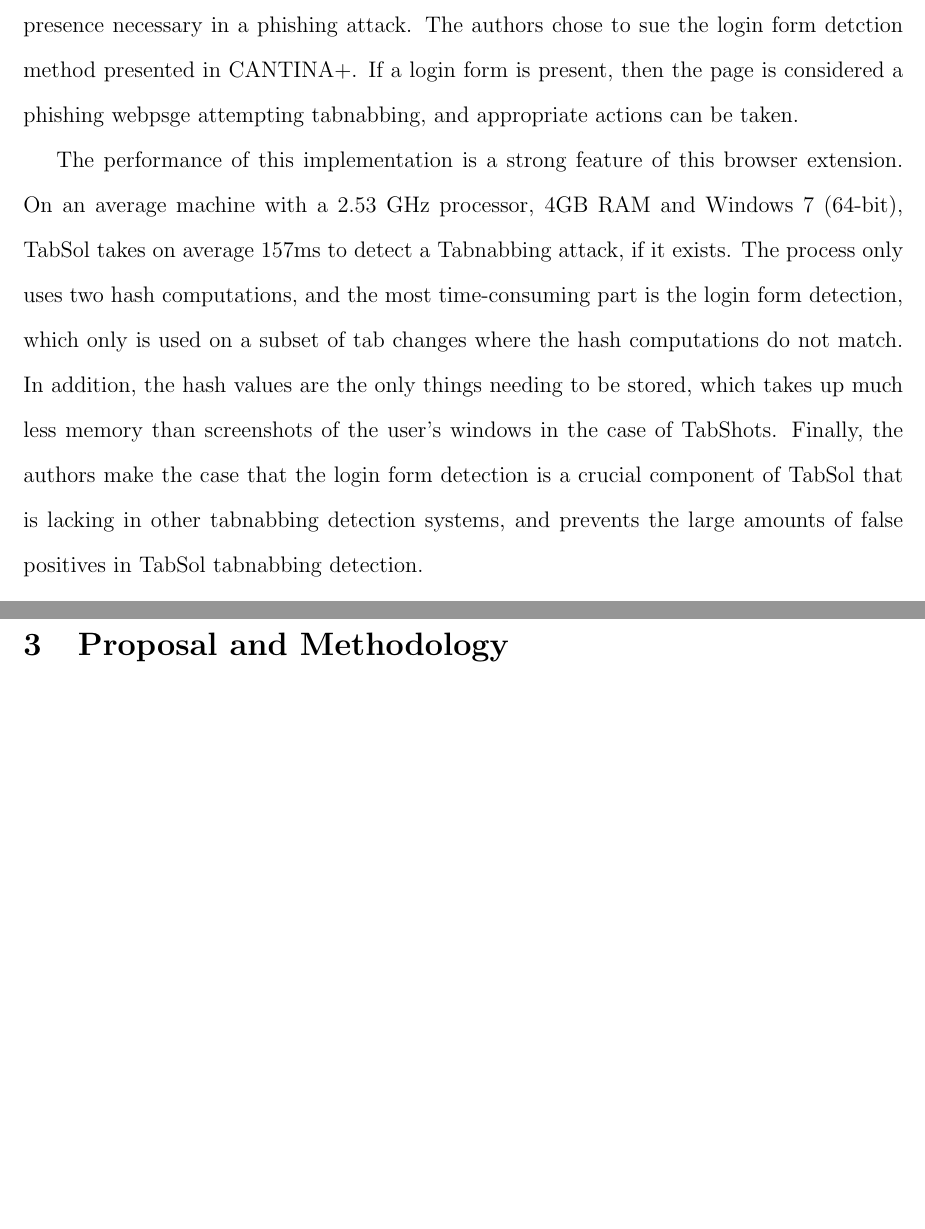
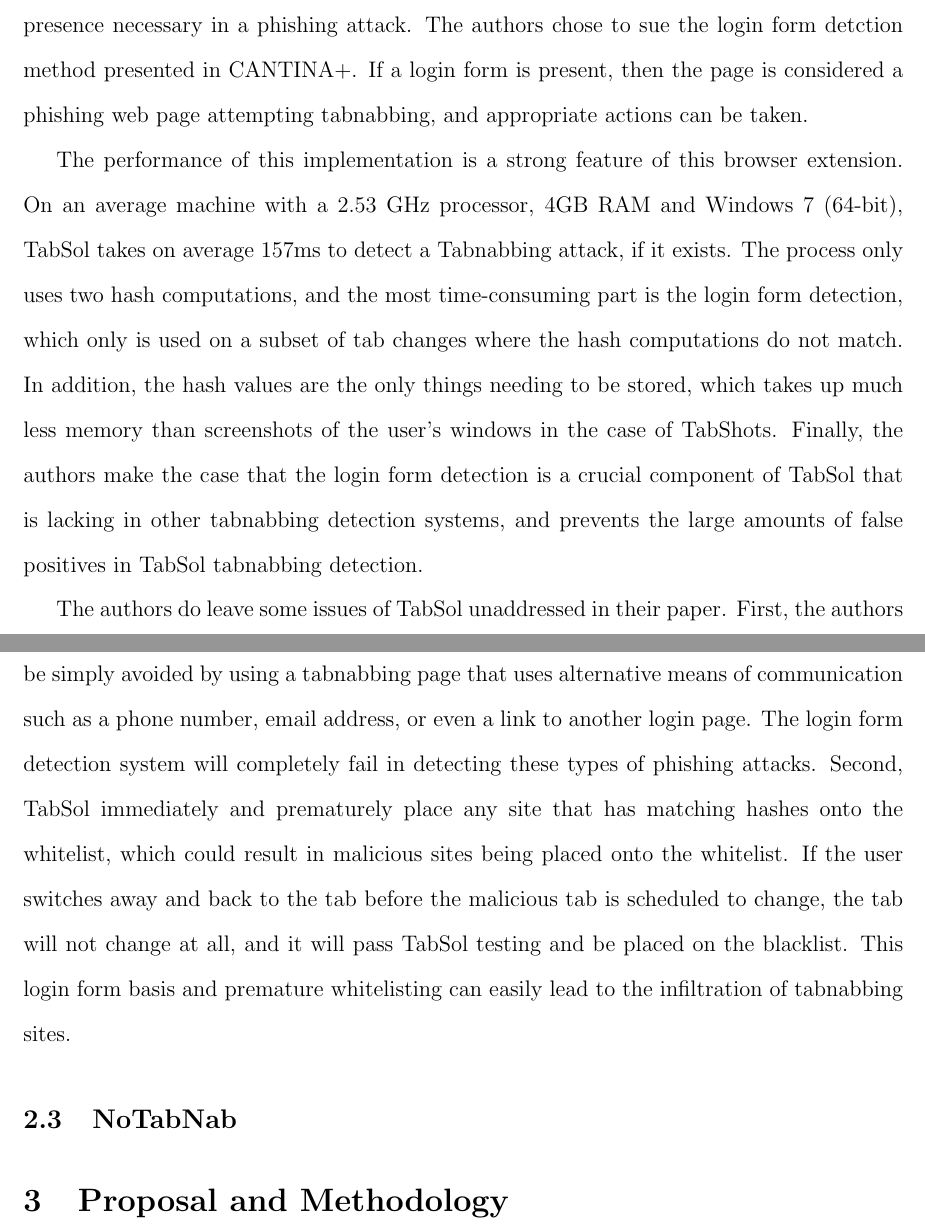
Before and after one commit to beoing/CS455-Tabnabbing-Research, a LaTeX paper (paper/paper.tex): two parts of pages 4 and 5 of 5, joined at a grey line, cut so that both start at the same text, the shorter picture padded with empty space. Compiled offline with pdfLaTeX.

Commit message:
Finished TabSol section

```diff
--- a/paper/paper.tex
+++ b/paper/paper.tex
@@ -53,9 +53,11 @@
 
 Another attempt to detect tabnabbing is TabSol, a browser plugin created by Amandeep Singh and Somanath Tripathy \cite{TabSol}.  TabSol uses a whitelist and hash computation to determine if a web page has changed while out of focus.  TabSol attempts to detect tabnabbing using less computations and storage than other programs such as TabShots.
 
-The process of TabShots begins with a simple whitelisting check, to check whether the newly opening URL has already been verified as legitimate.  If so, the process execution is stopped.  Otherwise, TabSol will calculate the hash digest of the web page source to save the current state of the page, using the cryptographic hash function SHA-1.  When the user switches back to the old tab, TabSol will recompute the hash digest of the page, and compare it to the stored digest.  If they match, TabSol determines that the site is legitimate and adds the page into the domain whitelist mentioned above.  Else, the page is treated as suspicious, and TabSol attempts to find a login form on the changed page, as the authors consider its presence necessary in a phishing attack.  The authors chose to sue the login form detction method presented in CANTINA+.  If a login form is present, then the page is considered a phishing webpsge attempting tabnabbing, and appropriate actions can be taken.
+The process of TabShots begins with a simple whitelisting check, to check whether the newly opening URL has already been verified as legitimate.  If so, the process execution is stopped.  Otherwise, TabSol will calculate the hash digest of the web page source to save the current state of the page, using the cryptographic hash function SHA-1.  When the user switches back to the old tab, TabSol will recompute the hash digest of the page, and compare it to the stored digest.  If they match, TabSol determines that the site is legitimate and adds the page into the domain whitelist mentioned above.  Else, the page is treated as suspicious, and TabSol attempts to find a login form on the changed page, as the authors consider its presence necessary in a phishing attack.  The authors chose to sue the login form detction method presented in CANTINA+.  If a login form is present, then the page is considered a phishing web page attempting tabnabbing, and appropriate actions can be taken.
 
 The performance of this implementation is a strong feature of this browser extension.  On an average machine with a 2.53 GHz processor, 4GB RAM and Windows 7 (64-bit), TabSol takes on average 157ms to detect a Tabnabbing attack, if it exists.  The process only uses two hash computations, and the most time-consuming part is the login form detection, which only is used on a subset of tab changes where the hash computations do not match.  In addition, the hash values are the only things needing to be stored, which takes up much less memory than screenshots of the user's windows in the case of TabShots.  Finally, the authors make the case that the login form detection is a crucial component of TabSol that is lacking in other tabnabbing detection systems, and prevents the large amounts of false positives in TabSol tabnabbing detection.
+
+The authors do leave some issues of TabSol unaddressed in their paper.  First, the authors make the fundamental assumption that any tabnabbing page will have a login form.  This can be simply avoided by using a tabnabbing page that uses alternative means of communication such as a phone number, email address, or even a link to another login page.  The login form detection system will completely fail in detecting these types of phishing attacks.  Second, TabSol immediately and prematurely place any site that has matching hashes onto the whitelist, which could result in malicious sites being placed onto the whitelist.  If the user switches away and back to the tab before the malicious tab is scheduled to change, the tab will not change at all, and it will pass TabSol testing and be placed on the blacklist.  This login form basis and premature whitelisting can easily lead to the infiltration of tabnabbing sites.
 
 \subsection{NoTabNab}
 \begin{comment}
```
Also changed, not shown: paper/paper.pdf, 3 other files.
